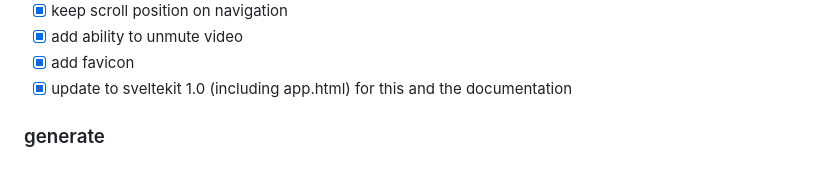
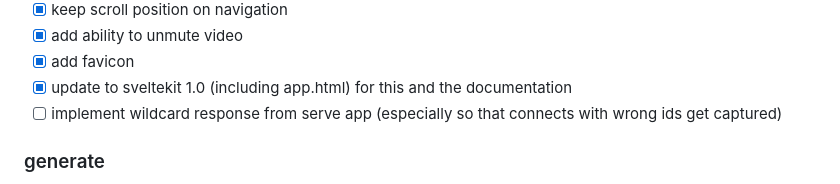
Before and after one commit to salty-muffin/ghosts-of-data-past, a Markdown page: README.md, the part around the change. Drawn GitHub-style.

Commit message:
updated todos

```diff
--- a/README.md
+++ b/README.md
@@ -79,6 +79,7 @@ the work on this project was sponsored by the [kulturstiftung des freistaates sa
 - [x] add ability to unmute video
 - [x] add favicon
 - [x] update to sveltekit 1.0 (including app.html) for this and the documentation
+- [ ] implement wildcard response from serve app (especially so that connects with wrong ids get captured)
 
 ### generate
 
```
